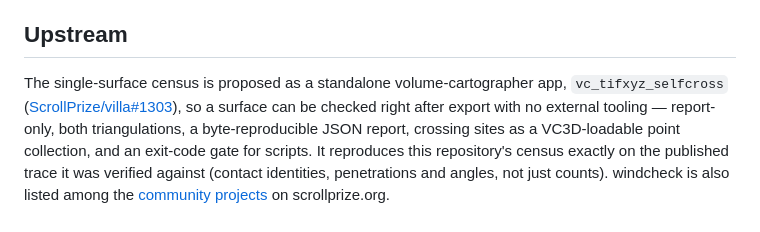
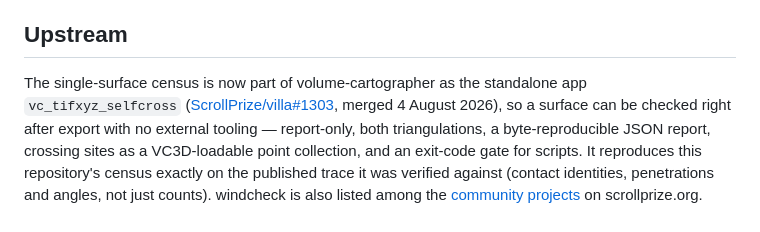
Before and after one commit to joe-carr-data/windcheck, a Markdown page: README.md, the part around the change. Drawn GitHub-style.

Commit message:
vc_tifxyz_selfcross merged into volume-cartographer (villa#1303, 4 Aug 2026)

```diff
--- a/README.md
+++ b/README.md
@@ -254,10 +254,11 @@ publisher reviewed the finding and removed the five flagged patches.
 
 ## Upstream
 
-The single-surface census is proposed as a standalone volume-cartographer
-app, `vc_tifxyz_selfcross`
-([ScrollPrize/villa#1303](https://github.com/ScrollPrize/villa/pull/1303)),
-so a surface can be checked right after export with no external tooling —
+The single-surface census is now part of volume-cartographer as the
+standalone app `vc_tifxyz_selfcross`
+([ScrollPrize/villa#1303](https://github.com/ScrollPrize/villa/pull/1303),
+merged 4 August 2026), so a surface can be checked right after export with
+no external tooling —
 report-only, both triangulations, a byte-reproducible JSON report, crossing
 sites as a VC3D-loadable point collection, and an exit-code gate for
 scripts. It reproduces this repository's census exactly on the published
```
Also changed, not shown: docs/CHECK-PAIRS.md (+5 -4 lines).
